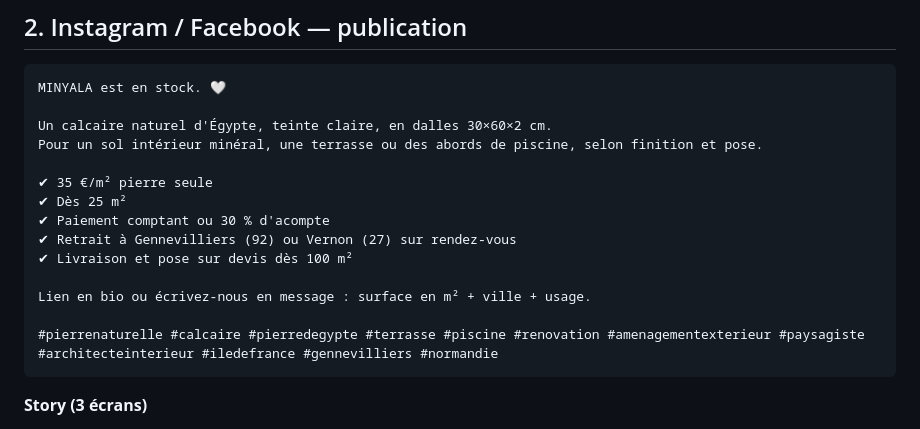
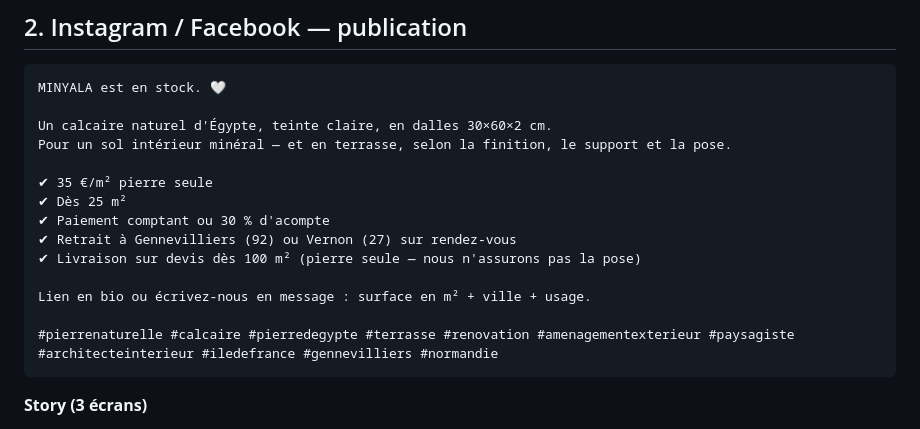
Before and after one commit to customerservice-dot/retreats-holidays-johanna, a Markdown page: minyala/kit-de-vente.md, the part around the change. Rendered like a GitHub page.

````diff
--- a/minyala/kit-de-vente.md
+++ b/minyala/kit-de-vente.md
@@ -47,17 +47,17 @@ Répondez STOP pour ne plus recevoir nos messages.
 MINYALA est en stock. 🤍
 
 Un calcaire naturel d'Égypte, teinte claire, en dalles 30×60×2 cm.
-Pour un sol intérieur minéral, une terrasse ou des abords de piscine, selon finition et pose.
+Pour un sol intérieur minéral — et en terrasse, selon la finition, le support et la pose.
 
 ✔︎ 35 €/m² pierre seule
 ✔︎ Dès 25 m²
 ✔︎ Paiement comptant ou 30 % d'acompte
 ✔︎ Retrait à Gennevilliers (92) ou Vernon (27) sur rendez-vous
-✔︎ Livraison et pose sur devis dès 100 m²
+✔︎ Livraison sur devis dès 100 m² (pierre seule — nous n'assurons pas la pose)
 
 Lien en bio ou écrivez-nous en message : surface en m² + ville + usage.
 
-#pierrenaturelle #calcaire #pierredegypte #terrasse #piscine #renovation #amenagementexterieur #paysagiste #architecteinterieur #iledefrance #gennevilliers #normandie
+#pierrenaturelle #calcaire #pierredegypte #terrasse #renovation #amenagementexterieur #paysagiste #architecteinterieur #iledefrance #gennevilliers #normandie
 ```
 
 **Story (3 écrans)**
````
Also changed, not shown: README.md (+1 -0 lines), minyala/facebook-pack.md (added, +67 -0 lines).
